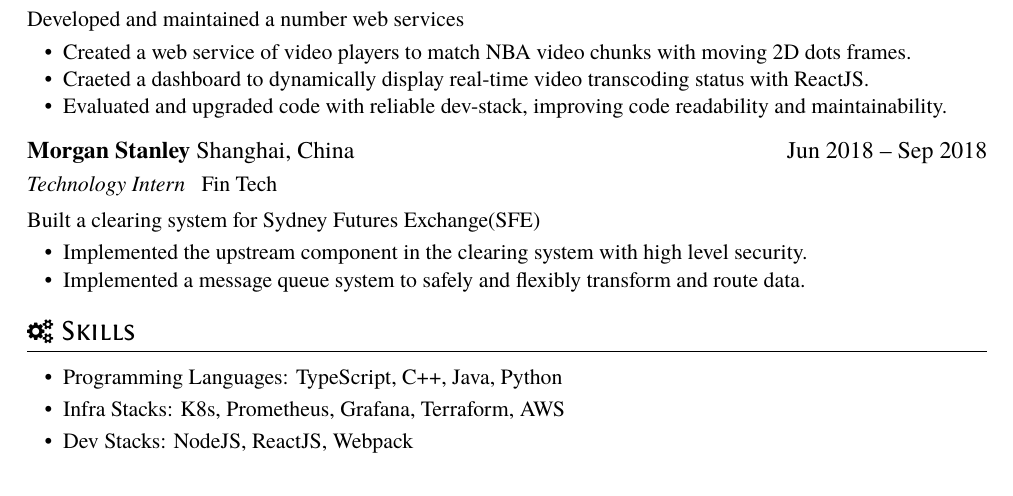
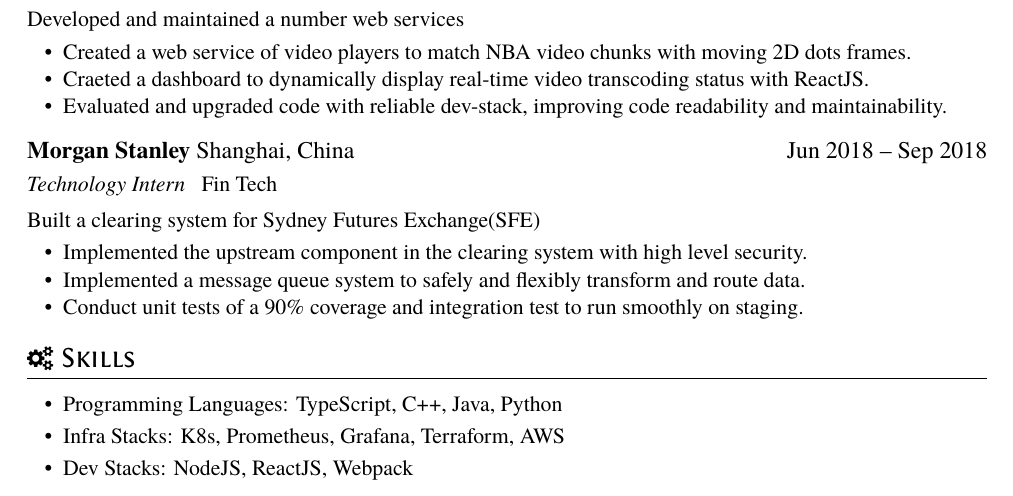
Before and after one commit to Kavinjsir/Kavinjsir, a LaTeX CV (cv/resume.tex): part of the page, cut so that both start at the same text. Compiled offline with XeLaTeX.

Commit message:
feat: Add experience content

```diff
--- a/cv/resume.tex
+++ b/cv/resume.tex
@@ -58,6 +58,7 @@
 \begin{itemize}
   \item Implemented the upstream component in the clearing system with high level security.
   \item Implemented a message queue system to safely and flexibly transform and route data.
+  \item Conduct unit tests of a 90\% coverage and integration test to run smoothly on staging.
 \end{itemize}
 
 % Reference Test
```
